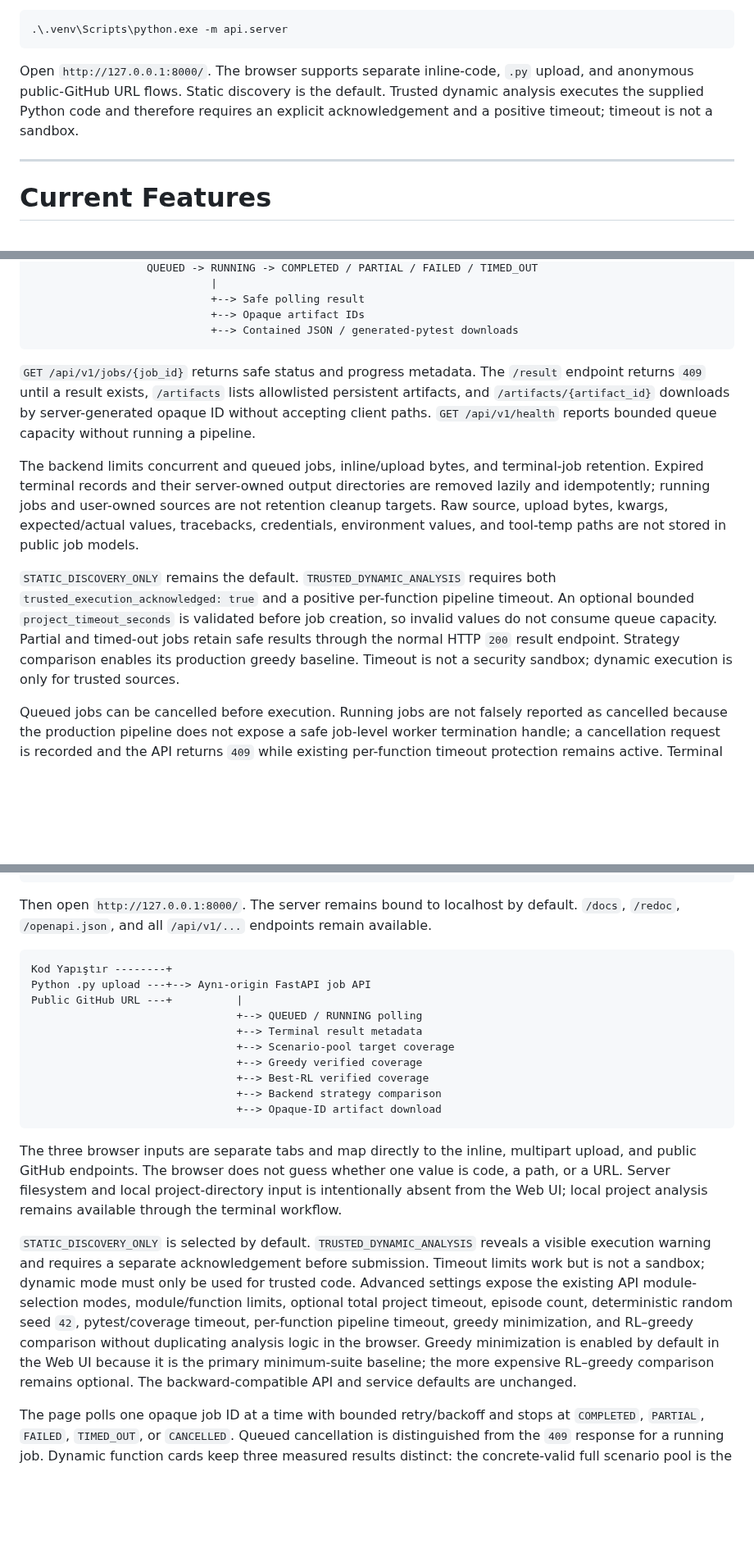
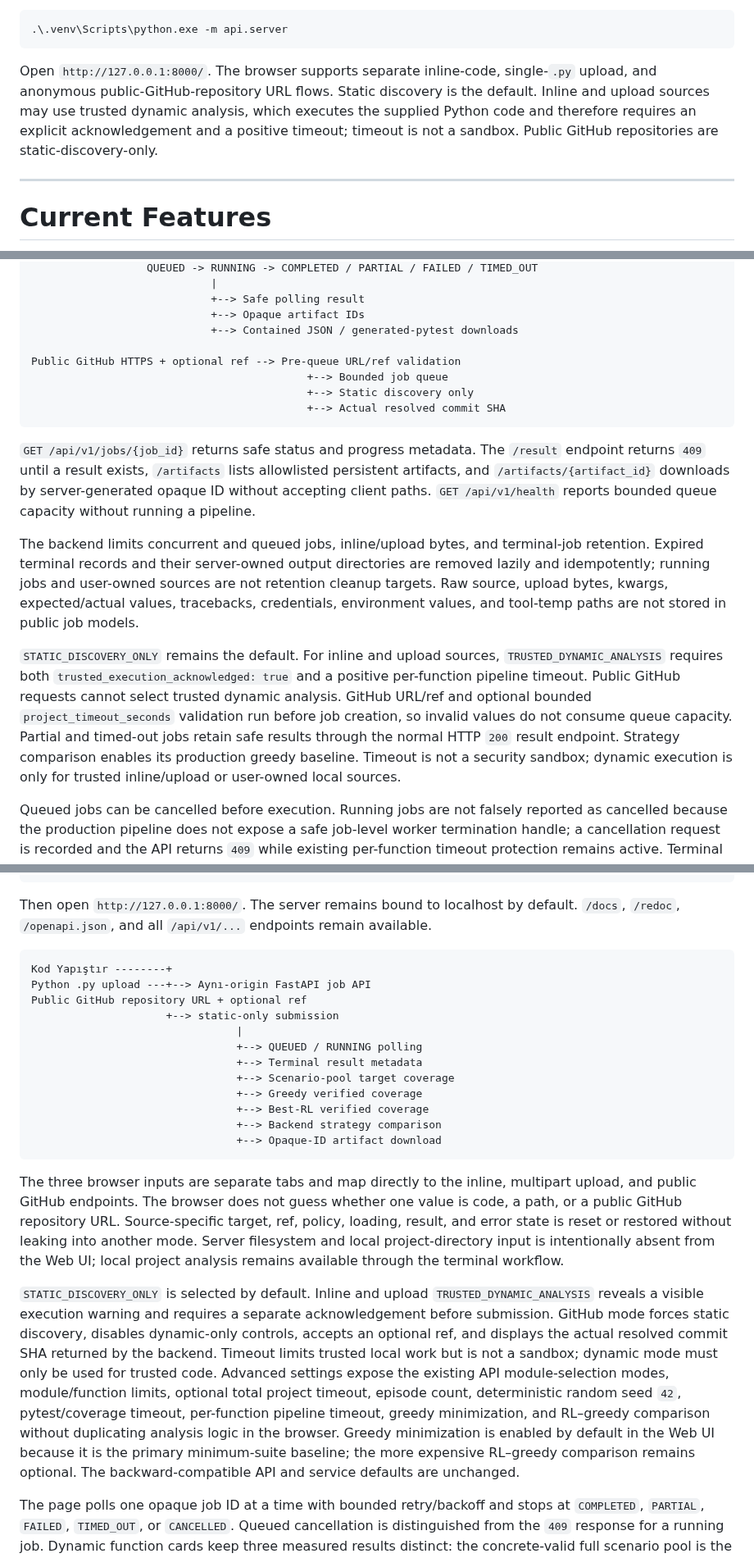
Before and after one commit to furkancincik/RL-Unit-Test, a Markdown page: README.md, 3 parts joined by grey strips. Shown at 82% size. Rendered like a GitHub page; blank space fills up the shorter version.

````diff
--- a/README.md
+++ b/README.md
@@ -41,7 +41,7 @@ Start the localhost Web UI and API with:
 .\.venv\Scripts\python.exe -m api.server
 ```
 
-Open `http://127.0.0.1:8000/`. The browser supports separate inline-code, `.py` upload, and anonymous public-GitHub URL flows. Static discovery is the default. Trusted dynamic analysis executes the supplied Python code and therefore requires an explicit acknowledgement and a positive timeout; timeout is not a sandbox.
+Open `http://127.0.0.1:8000/`. The browser supports separate inline-code, single-`.py` upload, and anonymous public-GitHub-repository URL flows. Static discovery is the default. Inline and upload sources may use trusted dynamic analysis, which executes the supplied Python code and therefore requires an explicit acknowledgement and a positive timeout; timeout is not a sandbox. Public GitHub repositories are static-discovery-only.
 
 ---
 
@@ -479,13 +477,18 @@ GitHub HTTPS ----+          |                    |
                             +--> Safe polling result
                             +--> Opaque artifact IDs
                             +--> Contained JSON / generated-pytest downloads
+
+Public GitHub HTTPS + optional ref --> Pre-queue URL/ref validation
+                                           +--> Bounded job queue
+                                           +--> Static discovery only
+                                           +--> Actual resolved commit SHA
 ```
 
 `GET /api/v1/jobs/{job_id}` returns safe status and progress metadata. The `/result` endpoint returns `409` until a result exists, `/artifacts` lists allowlisted persistent artifacts, and `/artifacts/{artifact_id}` downloads by server-generated opaque ID without accepting client paths. `GET /api/v1/health` reports bounded queue capacity without running a pipeline.
 
 The backend limits concurrent and queued jobs, inline/upload bytes, and terminal-job retention. Expired terminal records and their server-owned output directories are removed lazily and idempotently; running jobs and user-owned sources are not retention cleanup targets. Raw source, upload bytes, kwargs, expected/actual values, tracebacks, credentials, environment values, and tool-temp paths are not stored in public job models.
 
-`STATIC_DISCOVERY_ONLY` remains the default. `TRUSTED_DYNAMIC_ANALYSIS` requires both `trusted_execution_acknowledged: true` and a positive per-function pipeline timeout. An optional bounded `project_timeout_seconds` is validated before job creation, so invalid values do not consume queue capacity. Partial and timed-out jobs retain safe results through the normal HTTP `200` result endpoint. Strategy comparison enables its production greedy baseline. Timeout is not a security sandbox; dynamic execution is only for trusted sources.
+`STATIC_DISCOVERY_ONLY` remains the default. For inline and upload sources, `TRUSTED_DYNAMIC_ANALYSIS` requires both `trusted_execution_acknowledged: true` and a positive per-function pipeline timeout. Public GitHub requests cannot select trusted dynamic analysis. GitHub URL/ref and optional bounded `project_timeout_seconds` validation run before job creation, so invalid values do not consume queue capacity. Partial and timed-out jobs retain safe results through the normal HTTP `200` result endpoint. Strategy comparison enables its production greedy baseline. Timeout is not a security sandbox; dynamic execution is only for trusted inline/upload or user-owned local sources.
 
 Queued jobs can be cancelled before execution. Running jobs are not falsely reported as cancelled because the production pipeline does not expose a safe job-level worker termination handle; a cancellation request is recorded and the API returns `409` while existing per-function timeout protection remains active. Terminal jobs cannot be cancelled again.
 
@@ -504,7 +507,9 @@ Then open `http://127.0.0.1:8000/`. The server remains bound to localhost by def
 ```text
 Kod Yapıştır --------+
 Python .py upload ---+--> Aynı-origin FastAPI job API
-Public GitHub URL ---+          |
+Public GitHub repository URL + optional ref
+                     +--> static-only submission
+                                |
                                 +--> QUEUED / RUNNING polling
                                 +--> Terminal result metadata
                                 +--> Scenario-pool target coverage
@@ -514,9 +519,9 @@ Public GitHub URL ---+          |
                                 +--> Opaque-ID artifact download
 ```
 
-The three browser inputs are separate tabs and map directly to the inline, multipart upload, and public GitHub endpoints. The browser does not guess whether one value is code, a path, or a URL. Server filesystem and local project-directory input is intentionally absent from the Web UI; local project analysis remains available through the terminal workflow.
+The three browser inputs are separate tabs and map directly to the inline, multipart upload, and public GitHub endpoints. The browser does not guess whether one value is code, a path, or a public GitHub repository URL. Source-specific target, ref, policy, loading, result, and error state is reset or restored without leaking into another mode. Server filesystem and local project-directory input is intentionally absent from the Web UI; local project analysis remains available through the terminal workflow.
 
-`STATIC_DISCOVERY_ONLY` is selected by default. `TRUSTED_DYNAMIC_ANALYSIS` reveals a visible execution warning and requires a separate acknowledgement before submission. Timeout limits work but is not a sandbox; dynamic mode must only be used for trusted code. Advanced settings expose the existing API module-selection modes, module/function limits, optional total project timeout, episode count, deterministic random seed `42`, pytest/coverage timeout, per-function pipeline timeout, greedy minimization, and RL–greedy comparison without duplicating analysis logic in the browser. Greedy minimization is enabled by default in the Web UI because it is the primary minimum-suite baseline; the more expensive RL–greedy comparison remains optional. The backward-compatible API and service defaults are unchanged.
+`STATIC_DISCOVERY_ONLY` is selected by default. Inline and upload `TRUSTED_DYNAMIC_ANALYSIS` reveals a visible execution warning and requires a separate acknowledgement before submission. GitHub mode forces static discovery, disables dynamic-only controls, accepts an optional ref, and displays the actual resolved commit SHA returned by the backend. Timeout limits trusted local work but is not a sandbox; dynamic mode must only be used for trusted code. Advanced settings expose the existing API module-selection modes, module/function limits, optional total project timeout, episode count, deterministic random seed `42`, pytest/coverage timeout, per-function pipeline timeout, greedy minimization, and RL–greedy comparison without duplicating analysis logic in the browser. Greedy minimization is enabled by default in the Web UI because it is the primary minimum-suite baseline; the more expensive RL–greedy comparison remains optional. The backward-compatible API and service defaults are unchanged.
 
 The page polls one opaque job ID at a time with bounded retry/backoff and stops at `COMPLETED`, `PARTIAL`, `FAILED`, `TIMED_OUT`, or `CANCELLED`. Queued cancellation is distinguished from the `409` response for a running job. Dynamic function cards keep three measured results distinct: the concrete-valid full scenario pool is the attainable target, greedy is the independently verified minimized suite, and best RL is the actual coverage snapshot of the highest-ranked episode. A lower RL result never replaces the attainable target. Greedy and RL preservation are reported against exact line and branch identities, and a non-preserving greedy candidate is not presented as a successful minimum. `null` remains `Ölçülmedi`, and the UI does not calculate its own strategy winner. A separate Project Coverage section renders only the backend's combined project result; it never derives project coverage from function percentages. Generated pytest and JSON reports are listed and downloaded only through server-issued artifact IDs.
 
````
Also changed, not shown: other parts of README.md (+23 -25 lines).
